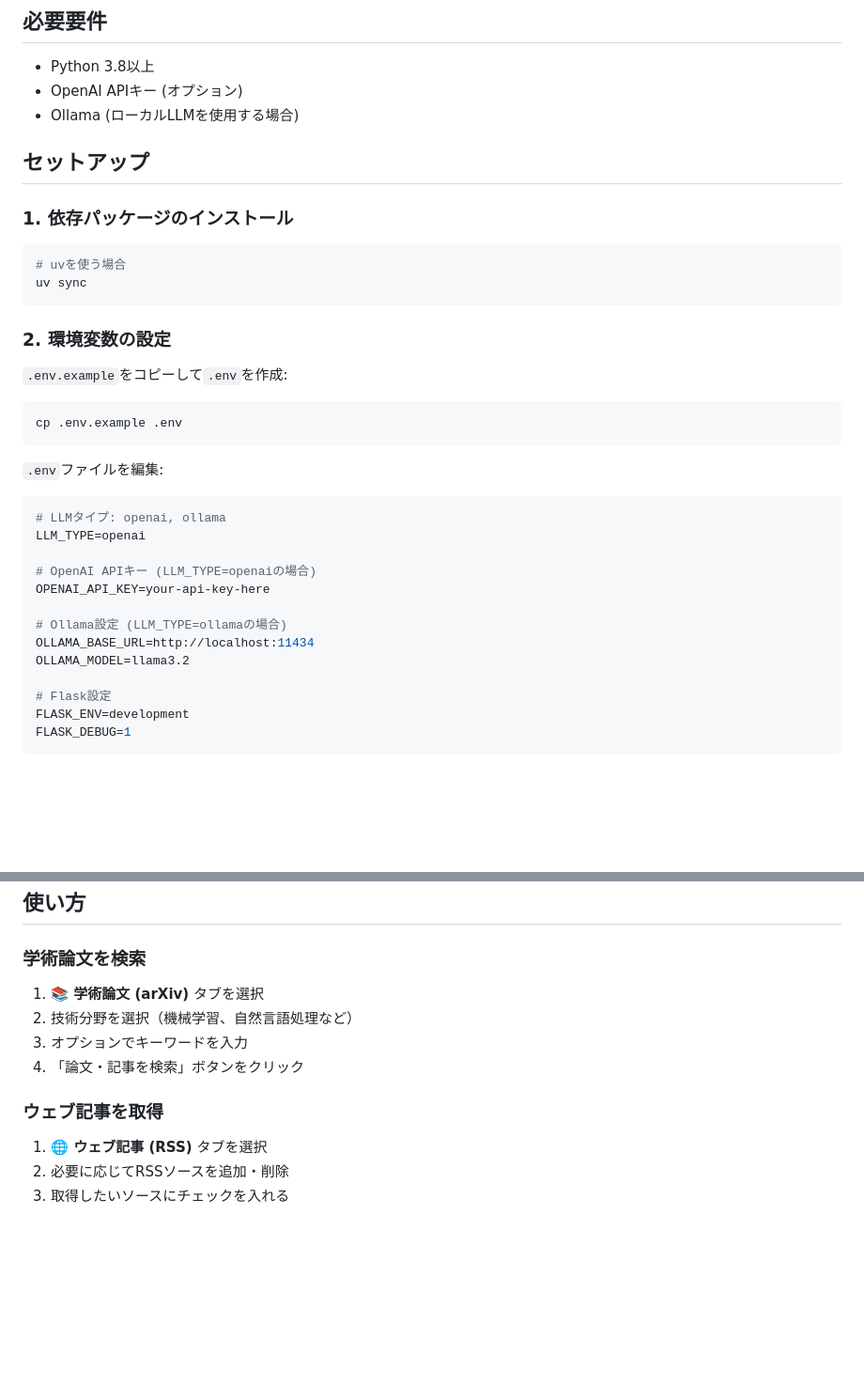
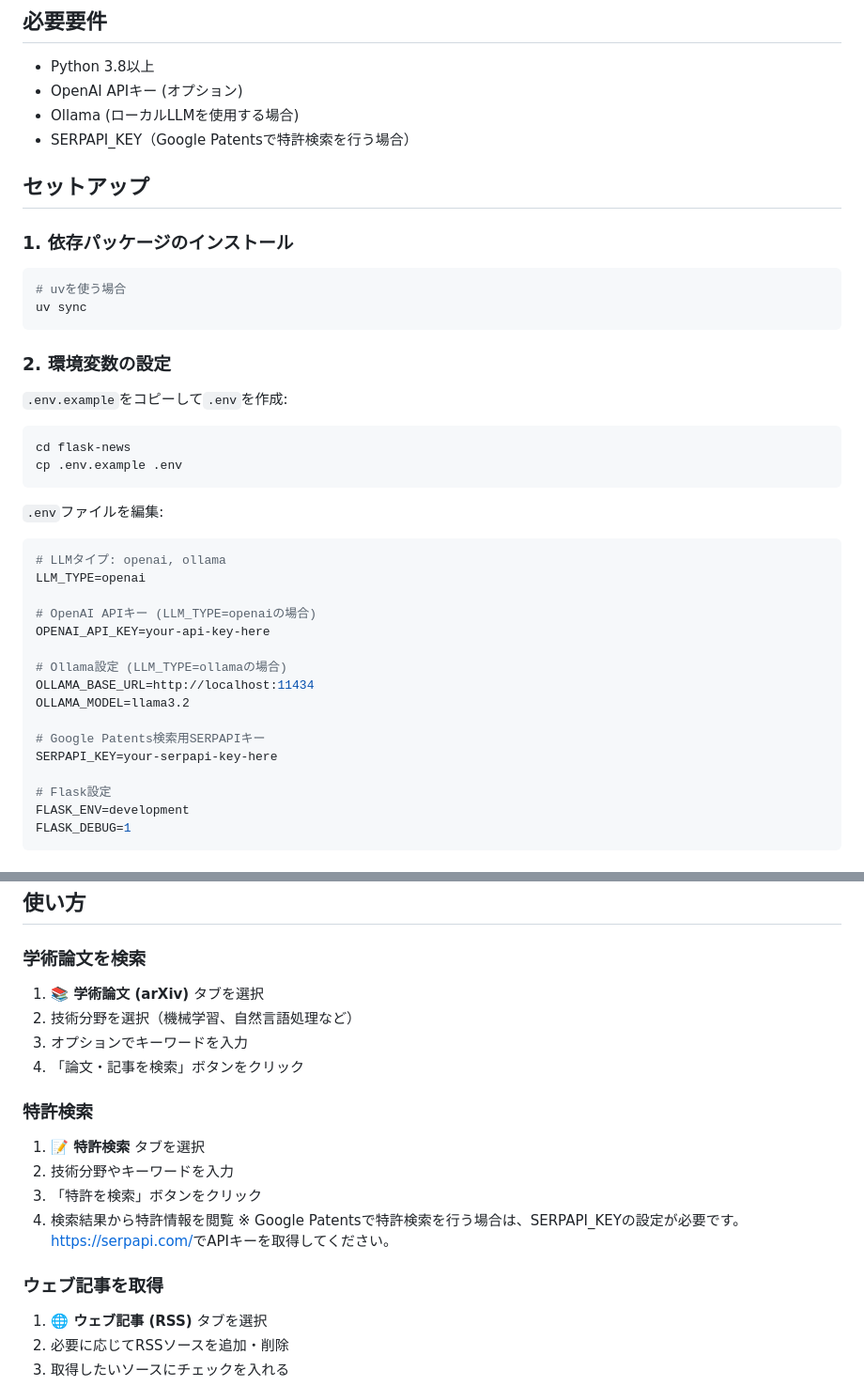
Before and after one commit to Kotaro-Kuroda/news, a Markdown page: README.md, 2 parts joined by grey strips. Shown at 94% size. Rendered like a GitHub page; blank space fills up the shorter version.

Commit message:
update README to include SERPAPI_KEY requirement and instructions for patent search

````diff
--- a/README.md
+++ b/README.md
@@ -15,6 +15,7 @@ AIで指定した技術分野の論文や記事を収集し、要約を提供す
 - Python 3.8以上
 - OpenAI APIキー (オプション)
 - Ollama (ローカルLLMを使用する場合)
+- SERPAPI_KEY（Google Patentsで特許検索を行う場合）
 
 ## セットアップ
 
@@ -30,6 +31,7 @@ uv sync
 `.env.example`をコピーして`.env`を作成:
 
 ```bash
+cd flask-news
 cp .env.example .env
 ```
 
@@ -45,6 +47,9 @@ OPENAI_API_KEY=your-api-key-here
 # Ollama設定 (LLM_TYPE=ollamaの場合)
 OLLAMA_BASE_URL=http://localhost:11434
 OLLAMA_MODEL=llama3.2
+
+# Google Patents検索用SERPAPIキー
+SERPAPI_KEY=your-serpapi-key-here
 
 # Flask設定
 FLASK_ENV=development
@@ -62,14 +67,19 @@ uv run ./flask_news/app.py
 ## 使い方
 
 ### 学術論文を検索
-
 1. **📚 学術論文 (arXiv)** タブを選択
 2. 技術分野を選択（機械学習、自然言語処理など）
 3. オプションでキーワードを入力
 4. 「論文・記事を検索」ボタンをクリック
 
+### 特許検索
+1. **📝 特許検索** タブを選択
+2. 技術分野やキーワードを入力
+3. 「特許を検索」ボタンをクリック
+4. 検索結果から特許情報を閲覧
+※ Google Patentsで特許検索を行う場合は、SERPAPI_KEYの設定が必要です。
+[https://serpapi.com/](https://serpapi.com/)でAPIキーを取得してください。
 ### ウェブ記事を取得
-
 1. **🌐 ウェブ記事 (RSS)** タブを選択
 2. 必要に応じてRSSソースを追加・削除
 3. 取得したいソースにチェックを入れる
````
